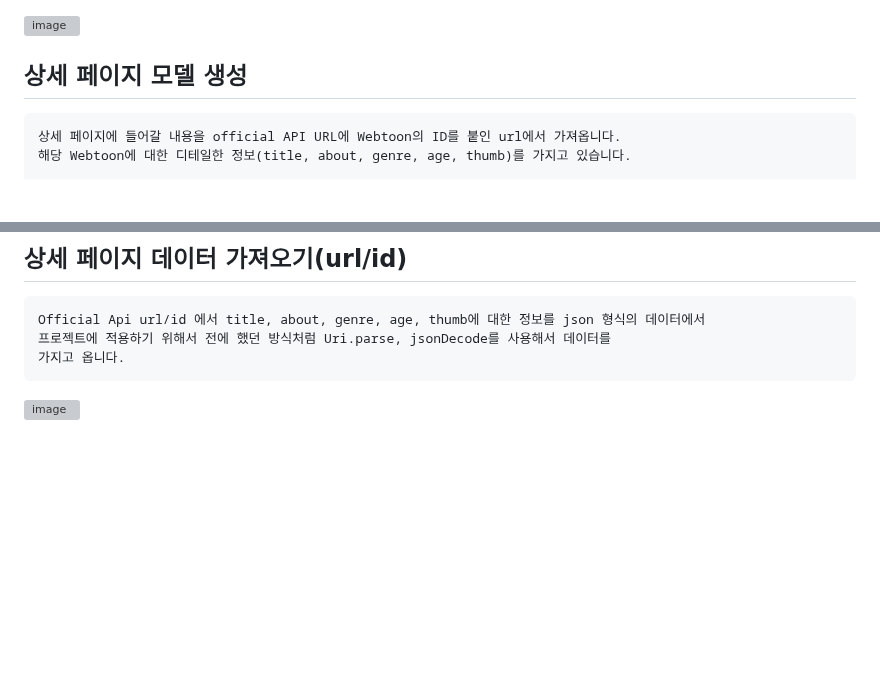
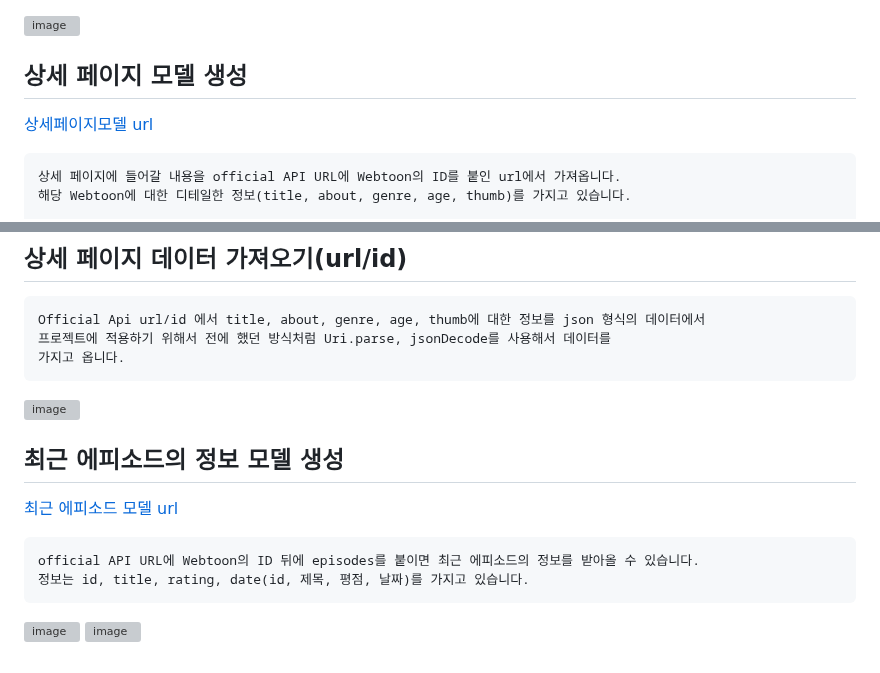
Before and after one commit to chihyeonwon/Flutter-WebToon, a Markdown page: README.md, 2 parts joined by grey strips. Rendered like a GitHub page; blank space fills up the shorter version; grey boxes are pictures that could not be loaded.

Commit message:
2023-02-01 최근 에피소드의 정보 모델 생성
official API URL에 Webtoon의 ID 뒤에 episodes를 붙이면 최근 에피소드의 정보를 받아올 수 있습니다.
정보는 id, title, rating, date(id, 제목, 평점, 날짜)를 가지고 있습니다.

````diff
--- a/README.md
+++ b/README.md
@@ -192,6 +192,7 @@ Home 스크린의 Container를 Hero 위젯으로 감싸고 tag 값으로 id를
 ![image](https://user-images.githubusercontent.com/58906858/215650032-b426f747-0ffe-41c7-a385-32d3ca5c5c7d.png)
 
 ## 상세 페이지 모델 생성
+[상세페이지모델 url](https://webtoon-crawler.nomadcoders.workers.dev/790713)
 ```
 상세 페이지에 들어갈 내용을 official API URL에 Webtoon의 ID를 붙인 url에서 가져옵니다.
 해당 Webtoon에 대한 디테일한 정보(title, about, genre, age, thumb)를 가지고 있습니다.
@@ -208,3 +209,12 @@ Official Api url/id 에서 title, about, genre, age, thumb에 대한 정보를 j
 가지고 옵니다.
 ```
 ![image](https://user-images.githubusercontent.com/58906858/215942578-196d524c-e825-4b91-b4fd-5cafd7974346.png)
+
+## 최근 에피소드의 정보 모델 생성
+[최근 에피소드 모델 url](https://webtoon-crawler.nomadcoders.workers.dev/790713/episodes)
+```
+official API URL에 Webtoon의 ID 뒤에 episodes를 붙이면 최근 에피소드의 정보를 받아올 수 있습니다.
+정보는 id, title, rating, date(id, 제목, 평점, 날짜)를 가지고 있습니다.
+```
+![image](https://user-images.githubusercontent.com/58906858/215943345-2fa62e26-2ff9-43a6-a7bd-b6c6f0e737c9.png)
+![image](https://user-images.githubusercontent.com/58906858/215943314-c32bfb37-303a-4bb5-8ea8-68037d23f0ce.png)
````
